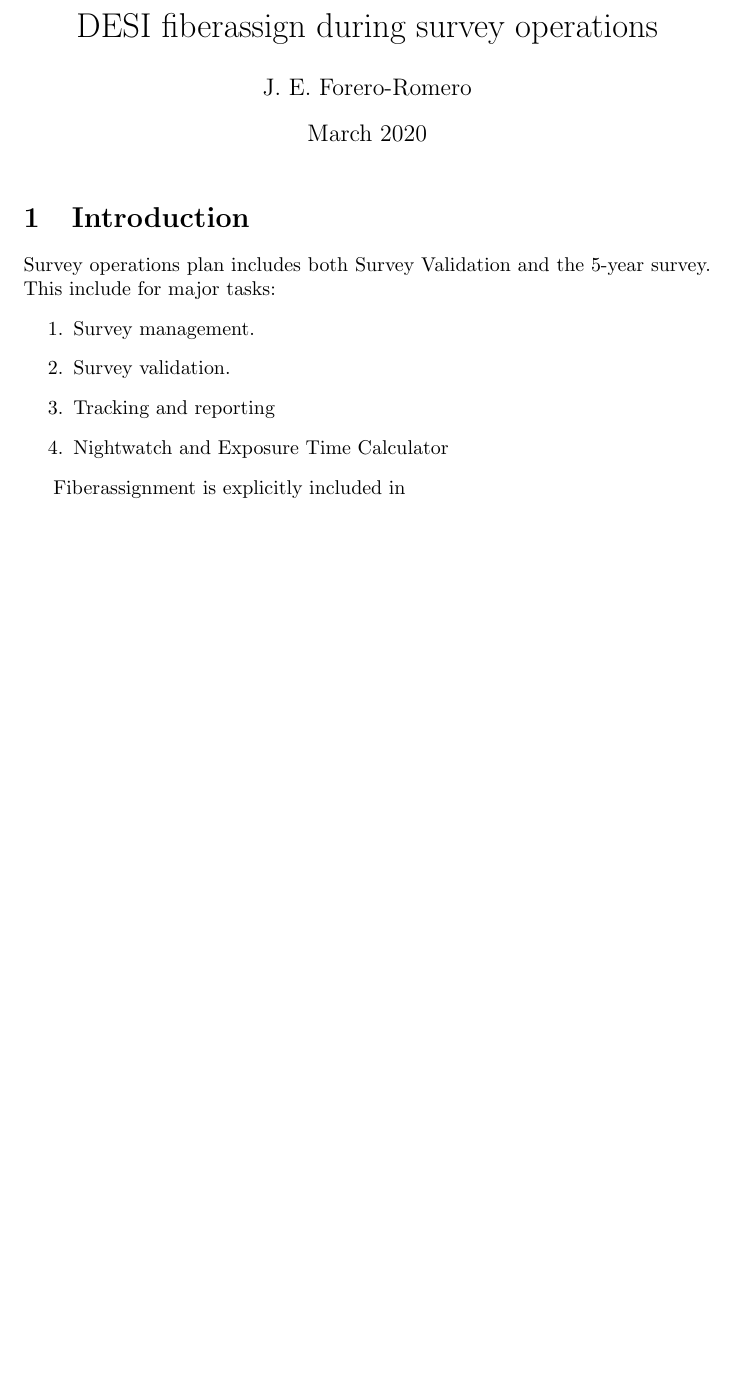
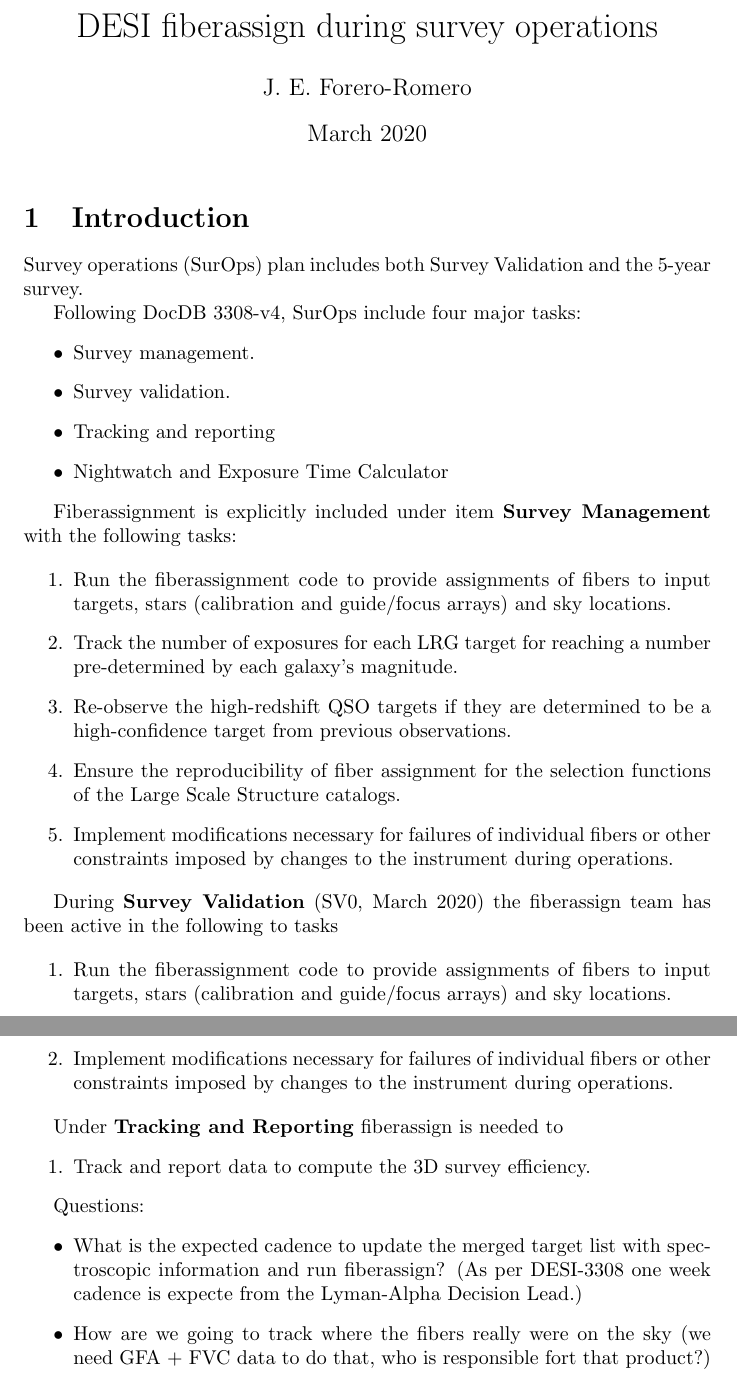
Before and after one commit to forero/fiberassign_ops_DESI, a LaTeX document (main.tex): part of the page before the commit and two parts of pages 1 and 2 of 2 after it, the two joined at a grey line, cut so that both start at the same text, the shorter picture padded with empty space. Compiled offline with pdfLaTeX.

Commit message:
fiberassign operations

```diff
--- a/main.tex
+++ b/main.tex
@@ -11,16 +11,67 @@
 
 \section{Introduction}
 
-Survey operations plan includes both Survey Validation and the 5-year survey.
-This include for major tasks:
-\begin{enumerate}
+
+Survey operations (SurOps) plan includes both Survey Validation and the 5-year survey.
+
+Following DocDB 3308-v4, SurOps include four major tasks:
+\begin{itemize}
     \item Survey management.
     \item Survey validation.
     \item Tracking and reporting
     \item Nightwatch and Exposure Time Calculator
+\end{itemize}
+
+Fiberassignment is explicitly included under item \textbf{Survey Management}
+with the following tasks:
+
+\begin{enumerate}
+\item Run the fiberassignment code to provide assignments of fibers to
+  input targets, stars (calibration and guide/focus arrays) and sky
+  locations.
+
+\item Track the number of exposures for each LRG target for
+  reaching a number pre-determined by each galaxy’s magnitude.
+
+\item Re-observe the high-redshift QSO targets if they are
+  determined to be a high-confidence target from previous observations.
+
+\item Ensure the reproducibility of fiber assignment for the
+  selection functions of the Large Scale Structure catalogs.
+
+\item Implement modifications necessary for failures of individual
+  fibers or other constraints imposed by changes to the instrument
+  during operations.
 \end{enumerate}
 
-Fiberassignment is explicitly included in
+
+During \textbf{Survey Validation} (SV0, March 2020)
+the fiberassign team has been active in the following to tasks
+
+\begin{enumerate}
+\item Run the fiberassignment code to provide assignments of fibers to
+  input targets, stars (calibration and guide/focus arrays) and sky
+  locations.
+\item Implement modifications necessary for failures of individual
+  fibers or other constraints imposed by changes to the instrument
+  during operations.
+\end{enumerate}
 
 
+Under \textbf{Tracking and Reporting} fiberassign is needed to
+\begin{enumerate}
+\item Track and report data to compute the 3D survey efficiency.
+\end{enumerate}
+\end{itemize}
+
+Questions:
+\begin{itemize}
+\item What is the expected cadence to update the merged target list with
+  spectroscopic information and run fiberassign? (As per DESI-3308 one
+  week cadence is expecte from the Lyman-Alpha Decision Lead.)
+\item How are we going to track where the fibers really were on the
+  sky (we need GFA + FVC data to do that, who is responsible fort that
+  product?)
+\end{itemize}
+
 \end{document}
```
